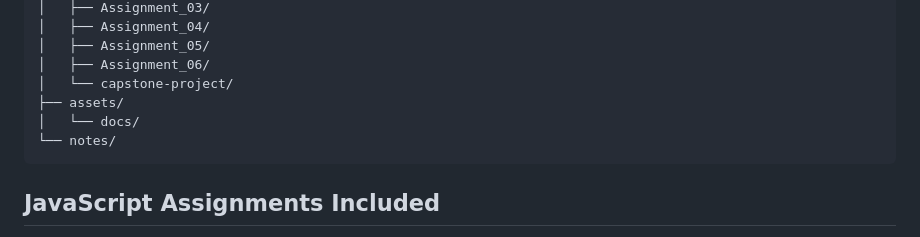
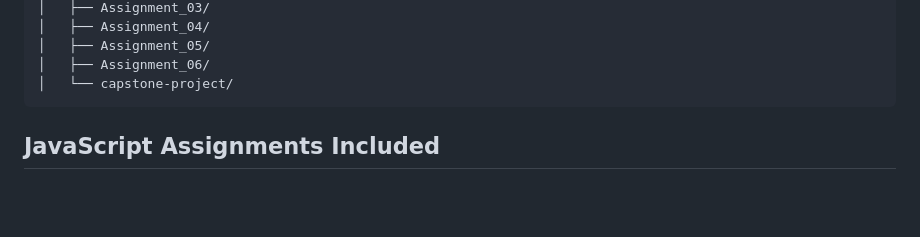
Before and after one commit to MInduDev/INTERNSHIP, a Markdown page: README.md, the part around the change. Drawn GitHub-style; blank space fills up the shorter version.

Commit message:
Update project structure in README
Removed assets and notes directories from the project structure.

````diff
--- a/README.md
+++ b/README.md
@@ -61,9 +61,6 @@ INTERNSHIP/
 │   ├── Assignment_05/
 │   ├── Assignment_06/
 │   └── capstone-project/
-├── assets/
-│   └── docs/
-└── notes/
 ```
 
 ## JavaScript Assignments Included
````
